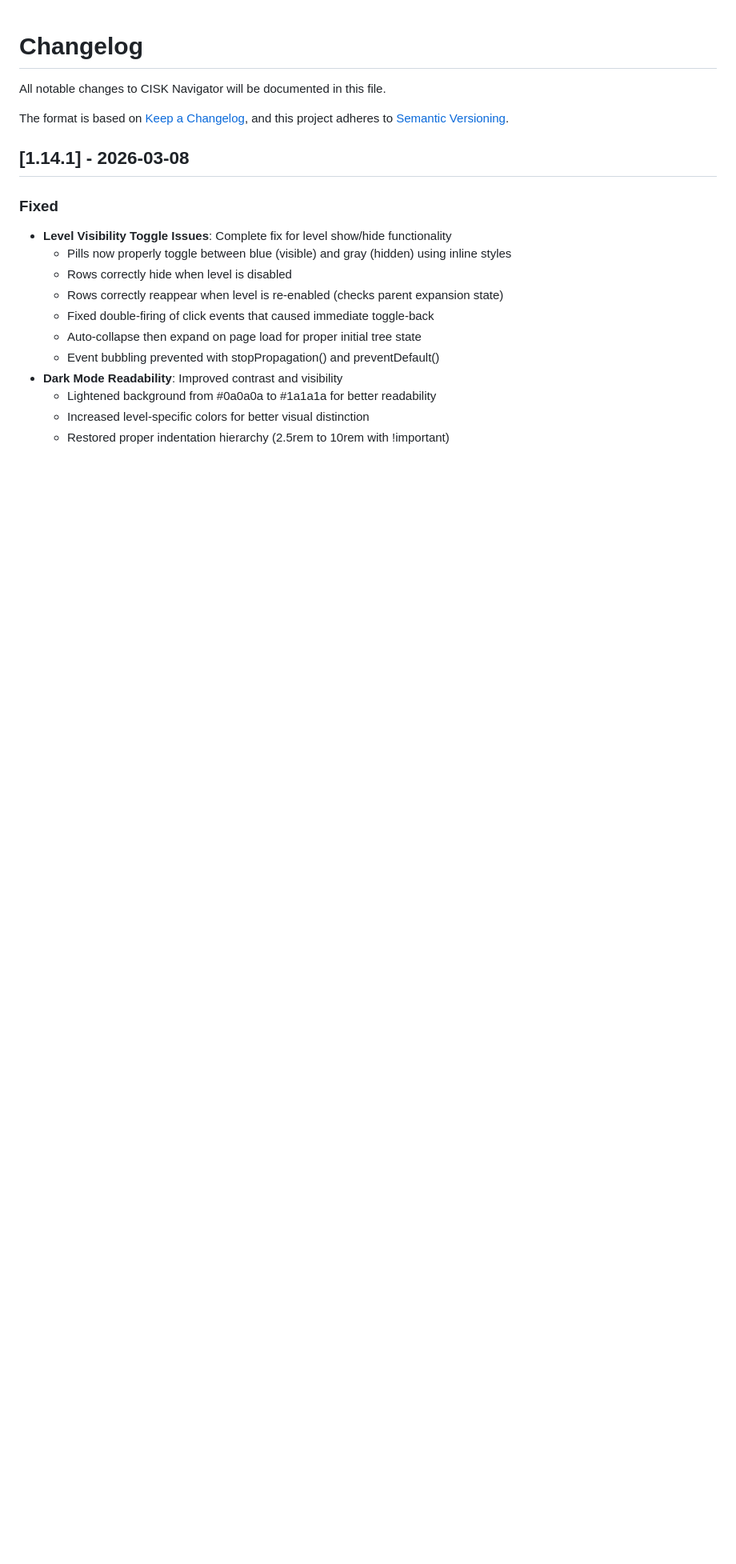
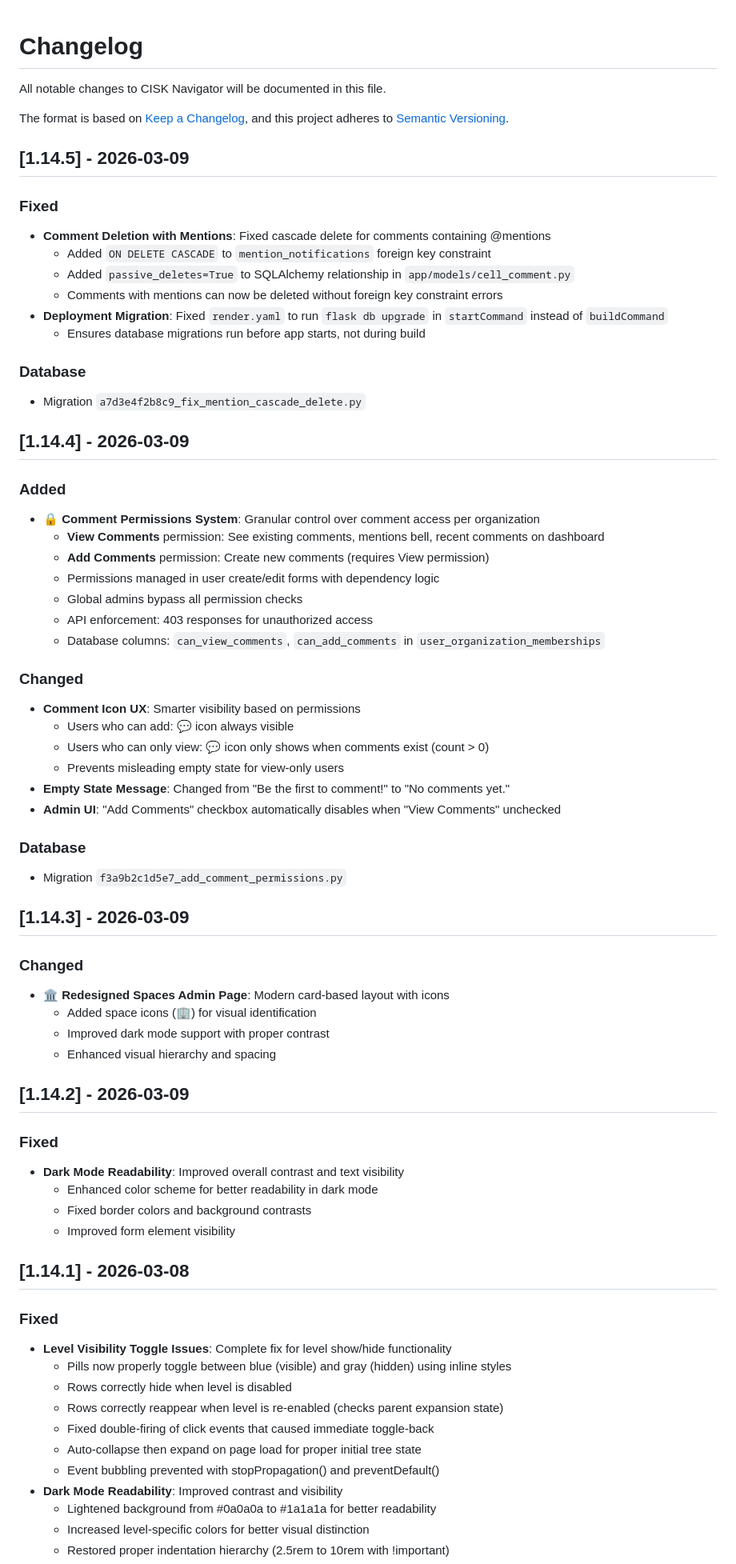
Before and after one commit to mounirdous/CISK-Navigator, a Markdown page: CHANGELOG.md, the part around the change. Shown at 80% size. Drawn GitHub-style; blank space fills up the shorter version.

Commit message:
Update documentation for v1.14.2-v1.14.5

```diff
--- a/CHANGELOG.md
+++ b/CHANGELOG.md
@@ -4,6 +4,57 @@ All notable changes to CISK Navigator will be documented in this file.
 
 The format is based on [Keep a Changelog](https://keepachangelog.com/en/1.0.0/),
 and this project adheres to [Semantic Versioning](https://semver.org/spec/v2.0.0.html).
+
+## [1.14.5] - 2026-03-09
+
+### Fixed
+- **Comment Deletion with Mentions**: Fixed cascade delete for comments containing @mentions
+  - Added `ON DELETE CASCADE` to `mention_notifications` foreign key constraint
+  - Added `passive_deletes=True` to SQLAlchemy relationship in `app/models/cell_comment.py`
+  - Comments with mentions can now be deleted without foreign key constraint errors
+- **Deployment Migration**: Fixed `render.yaml` to run `flask db upgrade` in `startCommand` instead of `buildCommand`
+  - Ensures database migrations run before app starts, not during build
+
+### Database
+- Migration `a7d3e4f2b8c9_fix_mention_cascade_delete.py`
+
+## [1.14.4] - 2026-03-09
+
+### Added
+- **🔒 Comment Permissions System**: Granular control over comment access per organization
+  - **View Comments** permission: See existing comments, mentions bell, recent comments on dashboard
+  - **Add Comments** permission: Create new comments (requires View permission)
+  - Permissions managed in user create/edit forms with dependency logic
+  - Global admins bypass all permission checks
+  - API enforcement: 403 responses for unauthorized access
+  - Database columns: `can_view_comments`, `can_add_comments` in `user_organization_memberships`
+
+### Changed
+- **Comment Icon UX**: Smarter visibility based on permissions
+  - Users who can add: 💬 icon always visible
+  - Users who can only view: 💬 icon only shows when comments exist (count > 0)
+  - Prevents misleading empty state for view-only users
+- **Empty State Message**: Changed from "Be the first to comment!" to "No comments yet."
+- **Admin UI**: "Add Comments" checkbox automatically disables when "View Comments" unchecked
+
+### Database
+- Migration `f3a9b2c1d5e7_add_comment_permissions.py`
+
+## [1.14.3] - 2026-03-09
+
+### Changed
+- **🏛️ Redesigned Spaces Admin Page**: Modern card-based layout with icons
+  - Added space icons (🏢) for visual identification
+  - Improved dark mode support with proper contrast
+  - Enhanced visual hierarchy and spacing
+
+## [1.14.2] - 2026-03-09
+
+### Fixed
+- **Dark Mode Readability**: Improved overall contrast and text visibility
+  - Enhanced color scheme for better readability in dark mode
+  - Fixed border colors and background contrasts
+  - Improved form element visibility
 
 ## [1.14.1] - 2026-03-08
 
```
Also changed, not shown: README.md (+13 -2 lines).
